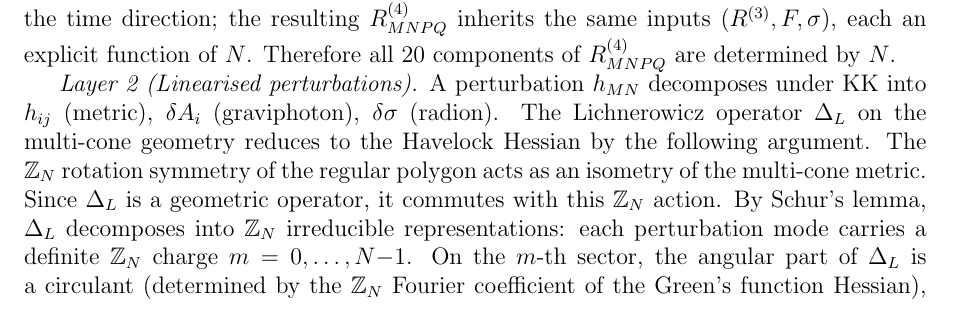
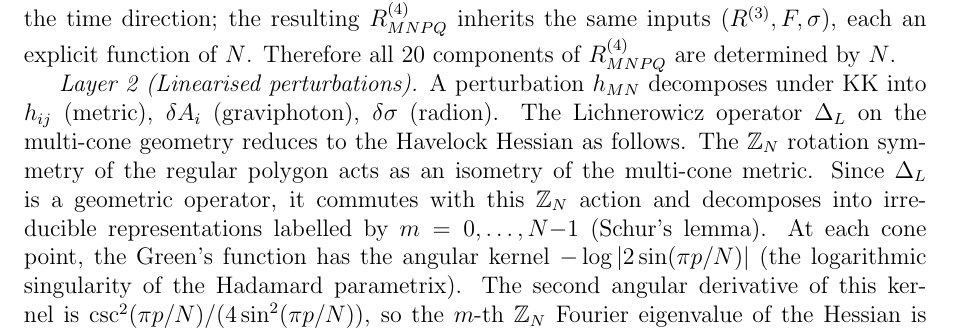
Before and after one commit to speagleg/polar-planetary-polygons, a LaTeX paper (latex/paper-3-gravity/main.tex): part of page 12 of 36, cut so that both start at the same text. Compiled offline with pdfLaTeX.

Commit message:
Exhibit csc² kernel explicitly in Lichnerowicz-Havelock reduction
Layer 2 now shows the angular kernel -log|2sin(πp/N)| at each cone
point, its csc² second derivative, and the Z_N Fourier transform
giving m(N-m)/2. Connects Lichnerowicz operator to Havelock Hessian
through the concrete kernel, not just Schur's lemma.

Co-Authored-By: Claude Opus 4.6 (1M context) <noreply@anthropic.com>

```diff
--- a/latex/paper-3-gravity/main.tex
+++ b/latex/paper-3-gravity/main.tex
@@ -1090,18 +1090,19 @@ A perturbation $h_{MN}$ decomposes under KK
 into $h_{ij}$ (metric), $\delta A_i$ (graviphoton),
 $\delta\sigma$ (radion).
 The Lichnerowicz operator $\Delta_L$ on the multi-cone
-geometry reduces to the Havelock Hessian by the
-following argument.
+geometry reduces to the Havelock Hessian as follows.
 The $\mathbb{Z}_N$ rotation symmetry of the regular
 polygon acts as an isometry of the multi-cone metric.
 Since $\Delta_L$ is a geometric operator, it commutes
-with this $\mathbb{Z}_N$ action.
-By Schur's lemma, $\Delta_L$ decomposes into
-$\mathbb{Z}_N$ irreducible representations:
-each perturbation mode carries a definite
-$\mathbb{Z}_N$ charge $m = 0, \ldots, N{-}1$.
-On the $m$-th sector, the angular part of $\Delta_L$
-is a circulant (determined by the $\mathbb{Z}_N$
-Fourier coefficient of the Green's function Hessian),
-whose eigenvalue is $\lambda_m = C_1 - m(N{-}m)/2$
---- the Havelock eigenvalue.
+with this $\mathbb{Z}_N$ action and decomposes into
+irreducible representations labelled by
+$m = 0, \ldots, N{-}1$ (Schur's lemma).
+At each cone point, the Green's function has the
+angular kernel $-\log|2\sin(\pi p/N)|$
+(the logarithmic singularity of the Hadamard parametrix).
+The second angular derivative of this kernel is
+$\csc^2(\pi p/N)/(4\sin^2(\pi p/N))$,
+so the $m$-th $\mathbb{Z}_N$ Fourier eigenvalue of
+the Hessian is
+$\sum_{p=1}^{N-1}\csc^2(\pi p/N)
+\bigl(1 - \cos(2\pi pm/N)\bigr)/2 = m(N{-}m)/2$
```
Also changed, not shown: latex/paper-3-gravity/main.tex (4 more changed lines).
